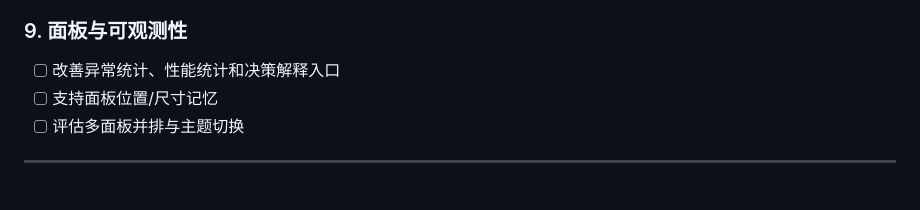
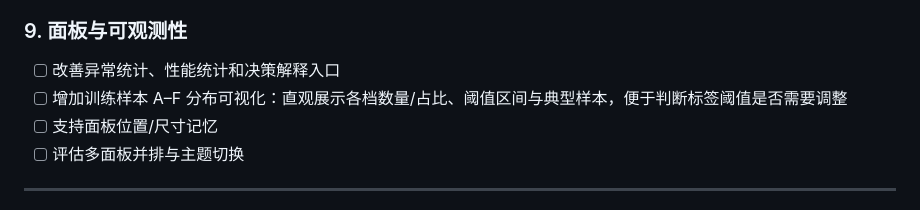
Before and after one commit to WeiqiaoCode/Noname-AI, a Markdown page: TODO.md, the part around the change. Drawn GitHub-style.

Commit message:
docs: track label distribution visualization idea

```diff
--- a/TODO.md
+++ b/TODO.md
@@ -65,6 +65,7 @@
 
 ### 9. 面板与可观测性
 - [ ] 改善异常统计、性能统计和决策解释入口
+- [ ] 增加训练样本 A–F 分布可视化：直观展示各档数量/占比、阈值区间与典型样本，便于判断标签阈值是否需要调整
 - [ ] 支持面板位置/尺寸记忆
 - [ ] 评估多面板并排与主题切换
 
```
